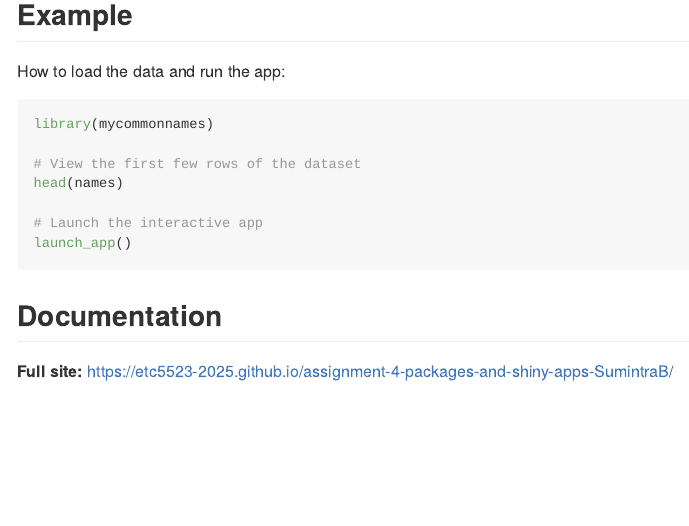
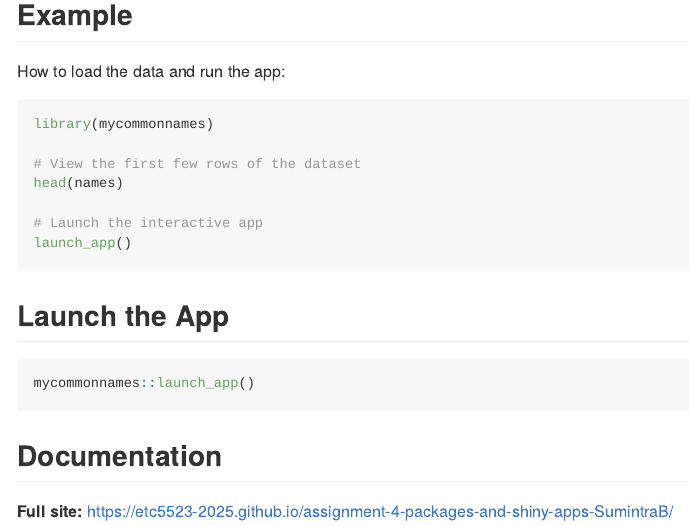
Before and after one commit to ETC5523-2025/assignment-4-packages-and-shiny-apps-SumintraB, an R Markdown document (mycommonnames/README.Rmd): the page in a window 1100 px wide, from 530 px down. The pictures show the output file mycommonnames/README.md that the author committed with the source, drawn offline in the style of GitHub.

Commit message:
Fixed readme file

````diff
--- a/mycommonnames/README.Rmd
+++ b/mycommonnames/README.Rmd
@@ -48,5 +48,12 @@ head(names)
 launch_app()
 ```
 
+## Launch the App
+
+```{r, eval=FALSE}
+mycommonnames::launch_app()
+```
+
+
 ## Documentation
 **Full site:** https://etc5523-2025.github.io/assignment-4-packages-and-shiny-apps-SumintraB/
````
Also changed, not shown: mycommonnames/README.md.
